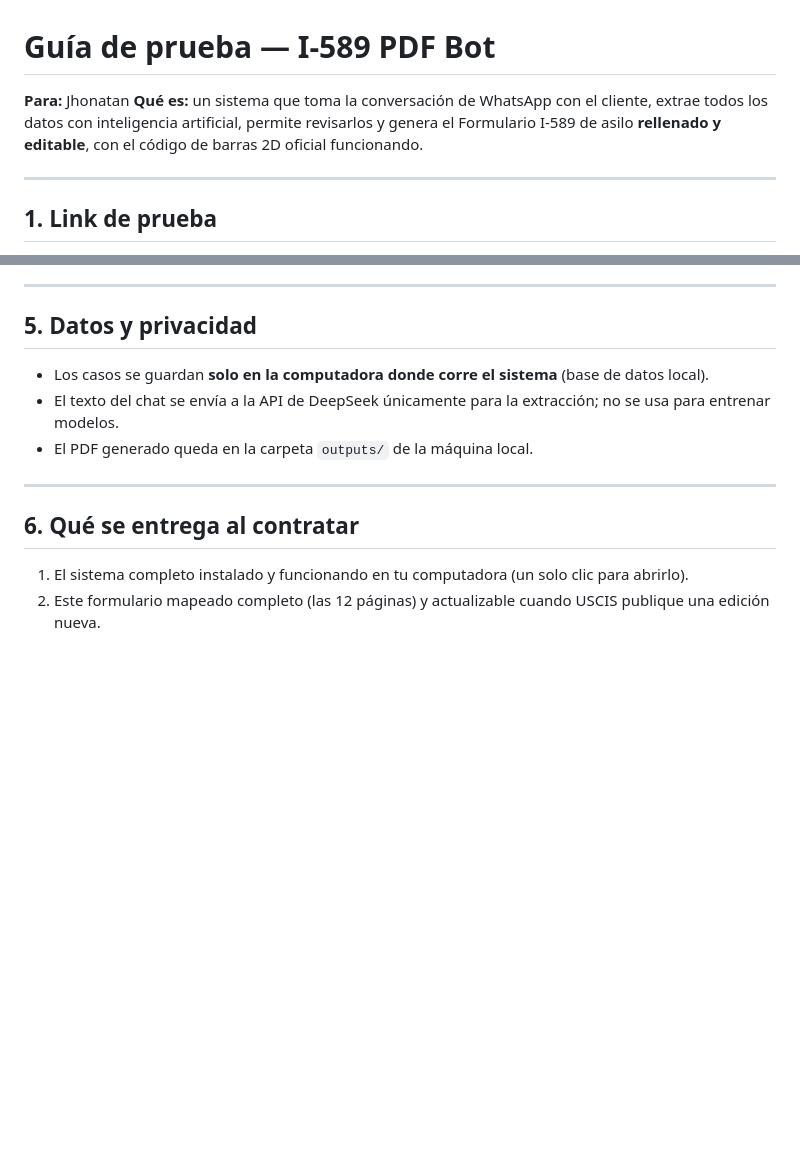
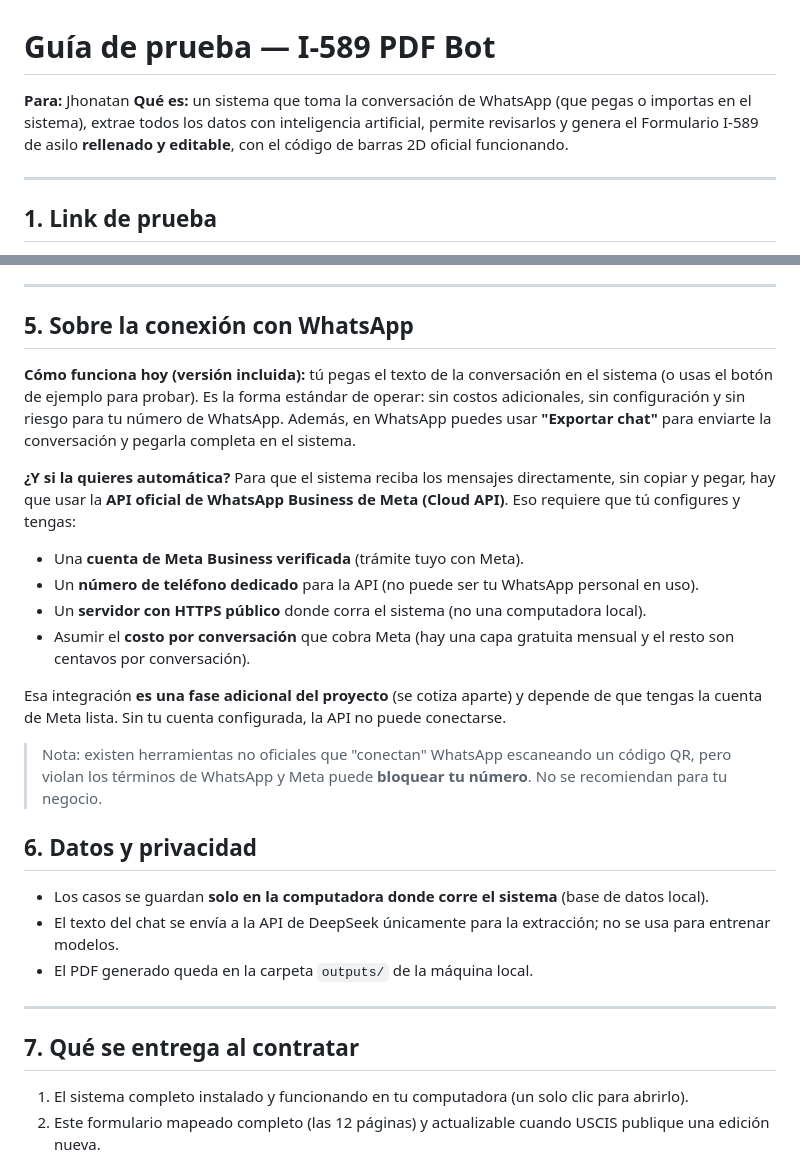
Before and after one commit to Caskiuz/i589-pdf-bot, a Markdown page: GUIA_CLIENTE.md, 2 parts joined by grey strips. Drawn GitHub-style; blank space fills up the shorter version.

Commit message:
Guía del cliente: explicación de WhatsApp (manual hoy; API de Meta para automatización con cuenta del cliente)

```diff
--- a/GUIA_CLIENTE.md
+++ b/GUIA_CLIENTE.md
@@ -1,7 +1,7 @@
 # Guía de prueba — I-589 PDF Bot
 
 **Para:** Jhonatan
-**Qué es:** un sistema que toma la conversación de WhatsApp con el cliente, extrae todos los datos con inteligencia artificial, permite revisarlos y genera el Formulario I-589 de asilo **rellenado y editable**, con el código de barras 2D oficial funcionando.
+**Qué es:** un sistema que toma la conversación de WhatsApp (que pegas o importas en el sistema), extrae todos los datos con inteligencia artificial, permite revisarlos y genera el Formulario I-589 de asilo **rellenado y editable**, con el código de barras 2D oficial funcionando.
 
 ---
 
@@ -90,7 +90,22 @@ Abre el PDF descargado **en Adobe Acrobat Reader** (importante: no en el navegad
 
 ---
 
-## 5. Datos y privacidad
+## 5. Sobre la conexión con WhatsApp
+
+**Cómo funciona hoy (versión incluida):** tú pegas el texto de la conversación en el sistema (o usas el botón de ejemplo para probar). Es la forma estándar de operar: sin costos adicionales, sin configuración y sin riesgo para tu número de WhatsApp. Además, en WhatsApp puedes usar **"Exportar chat"** para enviarte la conversación y pegarla completa en el sistema.
+
+**¿Y si la quieres automática?** Para que el sistema reciba los mensajes directamente, sin copiar y pegar, hay que usar la **API oficial de WhatsApp Business de Meta (Cloud API)**. Eso requiere que tú configures y tengas:
+
+- Una **cuenta de Meta Business verificada** (trámite tuyo con Meta).
+- Un **número de teléfono dedicado** para la API (no puede ser tu WhatsApp personal en uso).
+- Un **servidor con HTTPS público** donde corra el sistema (no una computadora local).
+- Asumir el **costo por conversación** que cobra Meta (hay una capa gratuita mensual y el resto son centavos por conversación).
+
+Esa integración **es una fase adicional del proyecto** (se cotiza aparte) y depende de que tengas la cuenta de Meta lista. Sin tu cuenta configurada, la API no puede conectarse.
+
+> Nota: existen herramientas no oficiales que "conectan" WhatsApp escaneando un código QR, pero violan los términos de WhatsApp y Meta puede **bloquear tu número**. No se recomiendan para tu negocio.
+
+## 6. Datos y privacidad
 
 - Los casos se guardan **solo en la computadora donde corre el sistema** (base de datos local).
 - El texto del chat se envía a la API de DeepSeek únicamente para la extracción; no se usa para entrenar modelos.
@@ -98,7 +113,7 @@ Abre el PDF descargado **en Adobe Acrobat Reader** (importante: no en el navegad
 
 ---
 
-## 6. Qué se entrega al contratar
+## 7. Qué se entrega al contratar
 
 1. El sistema completo instalado y funcionando en tu computadora (un solo clic para abrirlo).
 2. Este formulario mapeado completo (las 12 páginas) y actualizable cuando USCIS publique una edición nueva.
```
